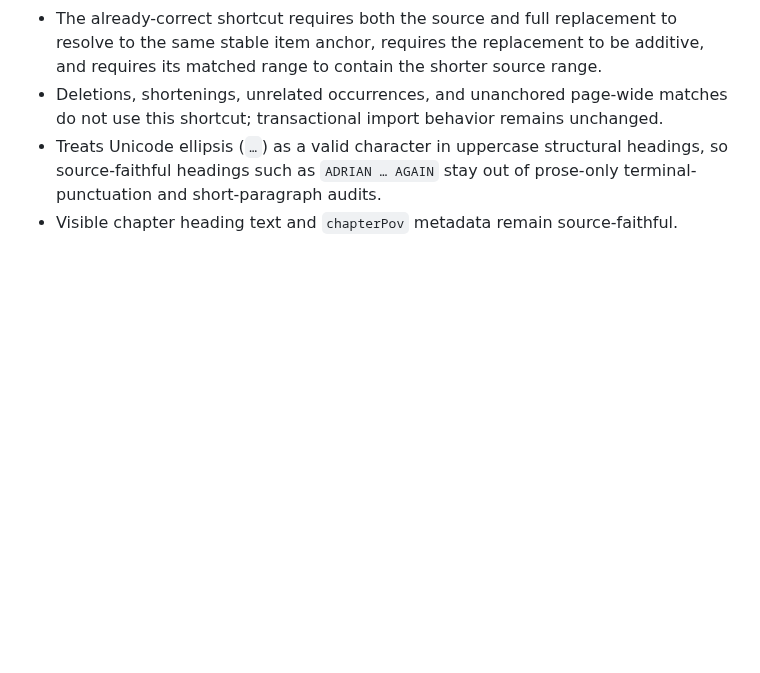
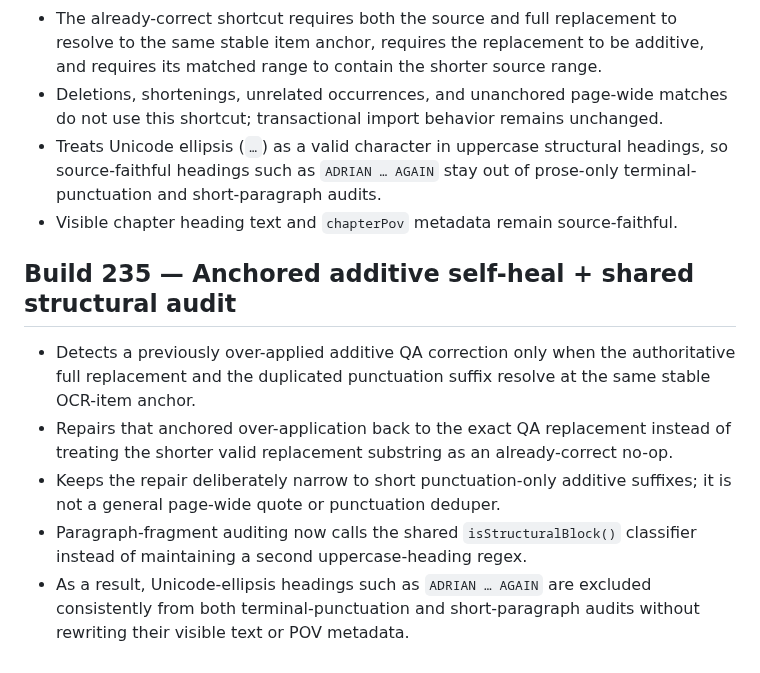
Before and after one commit to jedavid33-design/book-ocr-studio, a Markdown page: README.md, the part around the change. Rendered like a GitHub page; blank space fills up the shorter version.

Commit message:
Document Build 235 targeted polish fixes

```diff
--- a/README.md
+++ b/README.md
@@ -434,3 +434,11 @@ Surgical follow-up to v2.7.62.
 - Deletions, shortenings, unrelated occurrences, and unanchored page-wide matches do not use this shortcut; transactional import behavior remains unchanged.
 - Treats Unicode ellipsis (`…`) as a valid character in uppercase structural headings, so source-faithful headings such as `ADRIAN … AGAIN` stay out of prose-only terminal-punctuation and short-paragraph audits.
 - Visible chapter heading text and `chapterPov` metadata remain source-faithful.
+
+
+## Build 235 — Anchored additive self-heal + shared structural audit
+- Detects a previously over-applied additive QA correction only when the authoritative full replacement and the duplicated punctuation suffix resolve at the same stable OCR-item anchor.
+- Repairs that anchored over-application back to the exact QA replacement instead of treating the shorter valid replacement substring as an already-correct no-op.
+- Keeps the repair deliberately narrow to short punctuation-only additive suffixes; it is not a general page-wide quote or punctuation deduper.
+- Paragraph-fragment auditing now calls the shared `isStructuralBlock()` classifier instead of maintaining a second uppercase-heading regex.
+- As a result, Unicode-ellipsis headings such as `ADRIAN … AGAIN` are excluded consistently from both terminal-punctuation and short-paragraph audits without rewriting their visible text or POV metadata.
```
